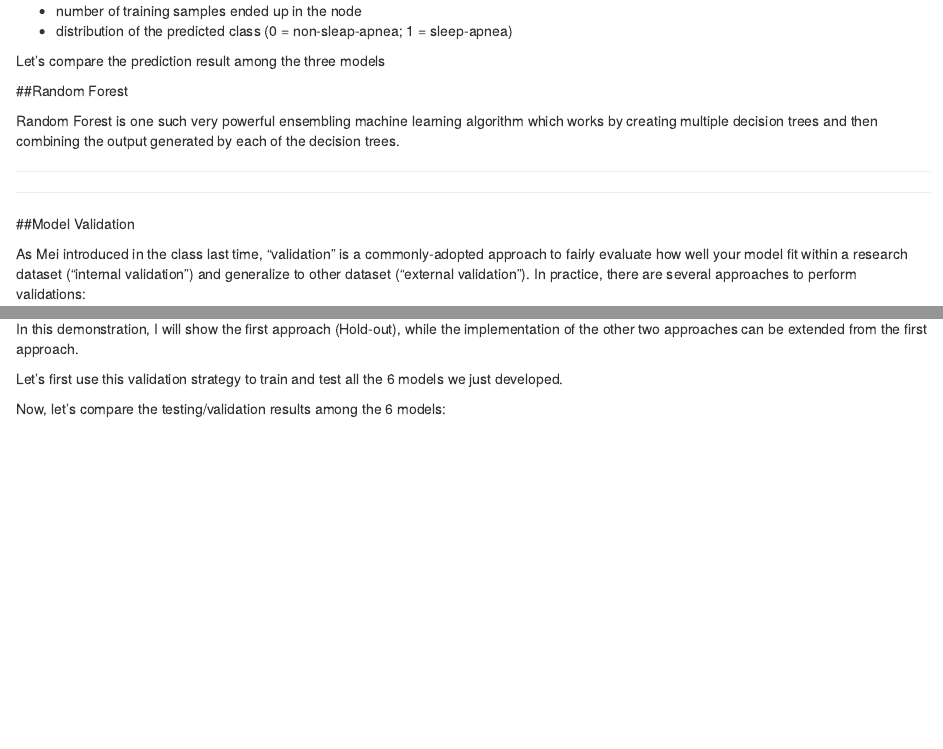
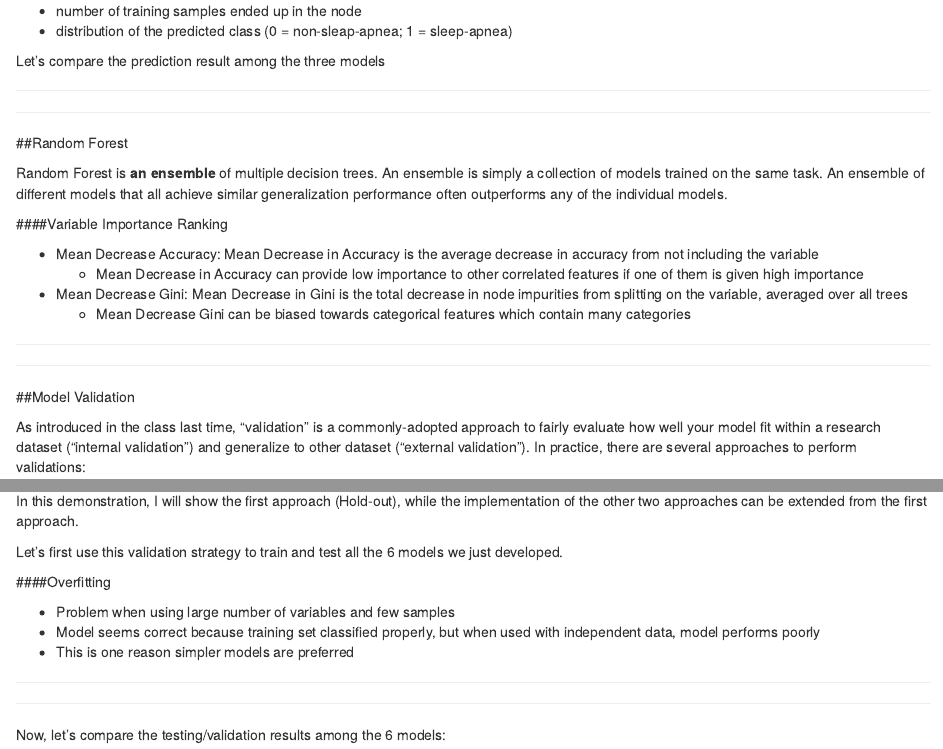
Before and after one commit to sxinger/bioinformatics-research-lectures, an R Markdown document (MachineLearning.Rmd): the page in a window 1100 px wide, from 1200 px down, and a second part further down, joined at a grey line. Rendered offline with R 4.5, knitr and Pandoc, with nearby package versions; the code chunks are not run, so their results and figures are left out.

Commit message:
minor modification on the ML lecture

````diff
--- a/MachineLearning.Rmd
+++ b/MachineLearning.Rmd
@@ -108,10 +108,12 @@ pROC::ggroc(list(Regression1=fit_reg1_roc,
                          "Decision-Tree AUC:",round(fit_tree_roc$auc,4)))
 ```
 
+************************************************************************************
+************************************************************************************
 
 ##Random Forest
 
-Random Forest is one such very powerful ensembling machine learning algorithm which works by creating multiple decision trees and then combining the output generated by each of the decision trees.
+Random Forest is **an ensemble** of multiple decision trees. An ensemble is simply a collection of models trained on the same task. An ensemble of different models that all achieve similar generalization performance often outperforms any of the individual models.
 
 ```{r fit_rf}
 fit_rf10<-randomForest(OSA_ind ~ DIAGNOSIS + bmi_median + AGE_AT_FIRSTDX + sex_f_ind + RACE,
@@ -160,13 +162,24 @@ pROC::ggroc(list(Regression1=fit_reg1_roc,
                          ))
 ```
 
+####Variable Importance Ranking
+
+```{r,fig.width=8,fig.height=4}
+varImpPlot(fit_rf200)
+```
+
+* Mean Decrease Accuracy: Mean Decrease in Accuracy is the average decrease in accuracy from not including the variable
+    * Mean Decrease in Accuracy can provide low importance to other correlated features if one of them is given high importance
+
+* Mean Decrease Gini: Mean Decrease in Gini is the total decrease in node impurities from splitting on the variable, averaged over all trees
+    * Mean Decrease Gini can be biased towards categorical features which contain many categories
 
 ******************************************************************************************
 ******************************************************************************************
 
 ##Model Validation
 
-As Mei introduced in the class last time, "validation" is a commonly-adopted approach to fairly evaluate how well your model fit within a research dataset ("internal validation") and generalize to other dataset ("external validation"). In practice, there are several approaches to perform validations:
+As introduced in the class last time, "validation" is a commonly-adopted approach to fairly evaluate how well your model fit within a research dataset ("internal validation") and generalize to other dataset ("external validation"). In practice, there are several approaches to perform validations:
 
 * Hold-out sets (e.g. 70% training, 30% testing)
 * Leave-one-out
@@ -218,6 +232,13 @@ pROC::ggroc(list(Regression1_tr=fit_reg1_tr_roc,
                          "Regression 2 Testing AUC:",round(fit_reg2_ts_roc$auc,4))
                          )
 ```
+
+
+####Overfitting
+
+* Problem when using large number of variables and few samples
+* Model seems correct because training set classified properly, but when used with independent data, model performs poorly
+* This is one reason simpler models are preferred
 
 
 ```{r tree_val}
````
Also changed, not shown: MachineLearning.Rmd (4 more changed lines).
